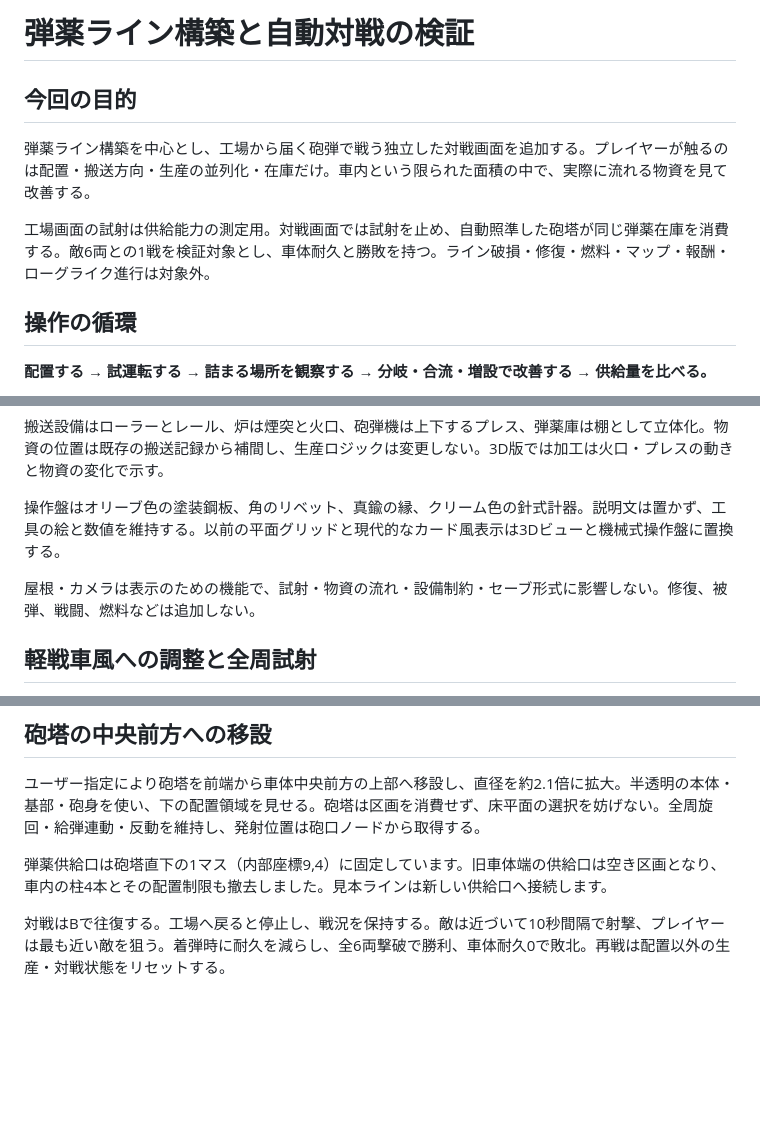
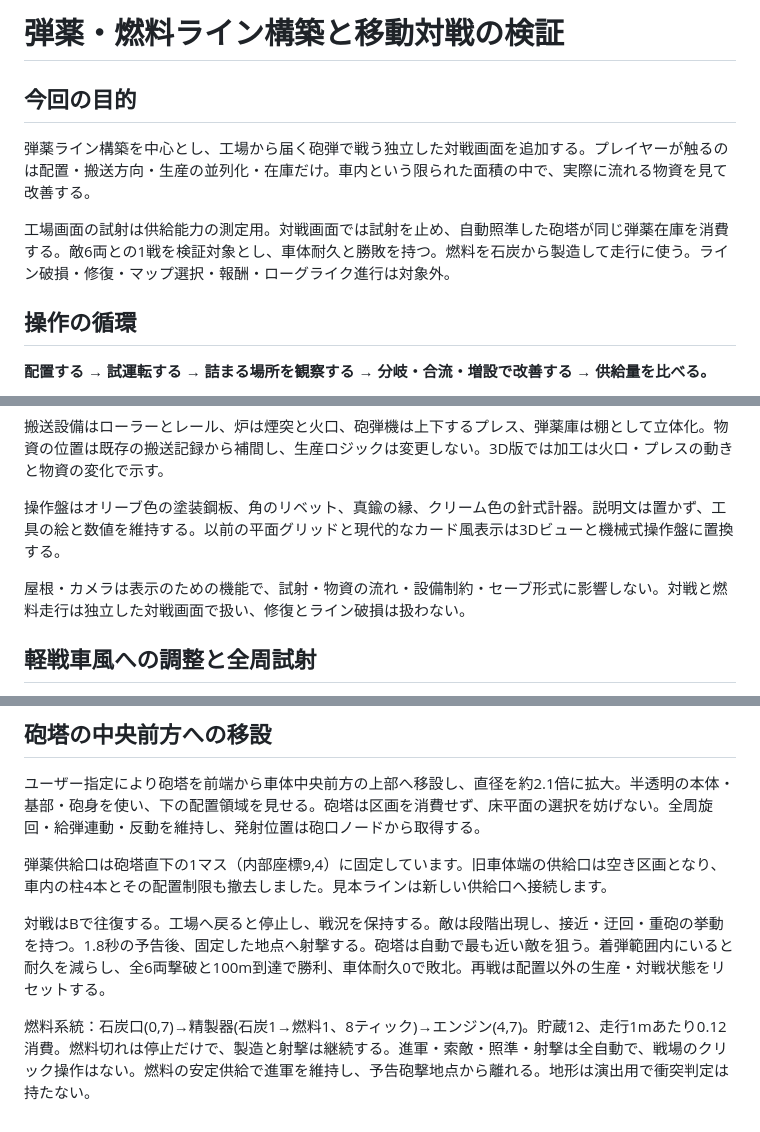
Before and after one commit to dicenull/last-supply-line, a Markdown page: DESIGN.md, 3 parts joined by grey strips. Drawn GitHub-style; blank space fills up the shorter version.

```diff
--- a/DESIGN.md
+++ b/DESIGN.md
@@ -1,10 +1,10 @@
-# 弾薬ライン構築と自動対戦の検証
+# 弾薬・燃料ライン構築と移動対戦の検証
 
 ## 今回の目的
 
 弾薬ライン構築を中心とし、工場から届く砲弾で戦う独立した対戦画面を追加する。プレイヤーが触るのは配置・搬送方向・生産の並列化・在庫だけ。車内という限られた面積の中で、実際に流れる物資を見て改善する。
 
-工場画面の試射は供給能力の測定用。対戦画面では試射を止め、自動照準した砲塔が同じ弾薬在庫を消費する。敵6両との1戦を検証対象とし、車体耐久と勝敗を持つ。ライン破損・修復・燃料・マップ・報酬・ローグライク進行は対象外。
+工場画面の試射は供給能力の測定用。対戦画面では試射を止め、自動照準した砲塔が同じ弾薬在庫を消費する。敵6両との1戦を検証対象とし、車体耐久と勝敗を持つ。燃料を石炭から製造して走行に使う。ライン破損・修復・マップ選択・報酬・ローグライク進行は対象外。
 
 ## 操作の循環
 
@@ -72,7 +72,7 @@
 
 操作盤はオリーブ色の塗装鋼板、角のリベット、真鍮の縁、クリーム色の針式計器。説明文は置かず、工具の絵と数値を維持する。以前の平面グリッドと現代的なカード風表示は3Dビューと機械式操作盤に置換する。
 
-屋根・カメラは表示のための機能で、試射・物資の流れ・設備制約・セーブ形式に影響しない。修復、被弾、戦闘、燃料などは追加しない。
+屋根・カメラは表示のための機能で、試射・物資の流れ・設備制約・セーブ形式に影響しない。対戦と燃料走行は独立した対戦画面で扱い、修復とライン破損は扱わない。
 
 ## 軽戦車風への調整と全周試射
 
@@ -88,4 +88,6 @@ UIは輪郭・影・材質別パレット・ハイライトを持つ32×32のド
 
 弾薬供給口は砲塔直下の1マス（内部座標9,4）に固定しています。旧車体端の供給口は空き区画となり、車内の柱4本とその配置制限も撤去しました。見本ラインは新しい供給口へ接続します。
 
-対戦はBで往復する。工場へ戻ると停止し、戦況を保持する。敵は近づいて10秒間隔で射撃、プレイヤーは最も近い敵を狙う。着弾時に耐久を減らし、全6両撃破で勝利、車体耐久0で敗北。再戦は配置以外の生産・対戦状態をリセットする。
+対戦はBで往復する。工場へ戻ると停止し、戦況を保持する。敵は段階出現し、接近・迂回・重砲の挙動を持つ。1.8秒の予告後、固定した地点へ射撃する。砲塔は自動で最も近い敵を狙う。着弾範囲内にいると耐久を減らし、全6両撃破と100m到達で勝利、車体耐久0で敗北。再戦は配置以外の生産・対戦状態をリセットする。
+
+燃料系統：石炭口(0,7)→精製器(石炭1→燃料1、8ティック)→エンジン(4,7)。貯蔵12、走行1mあたり0.12消費。燃料切れは停止だけで、製造と射撃は継続する。進軍・索敵・照準・射撃は全自動で、戦場のクリック操作はない。燃料の安定供給で進軍を維持し、予告砲撃地点から離れる。地形は演出用で衝突判定は持たない。
```
Also changed, not shown: README.md (+10 -3 lines), TESTING.md (+3 -1 lines).
